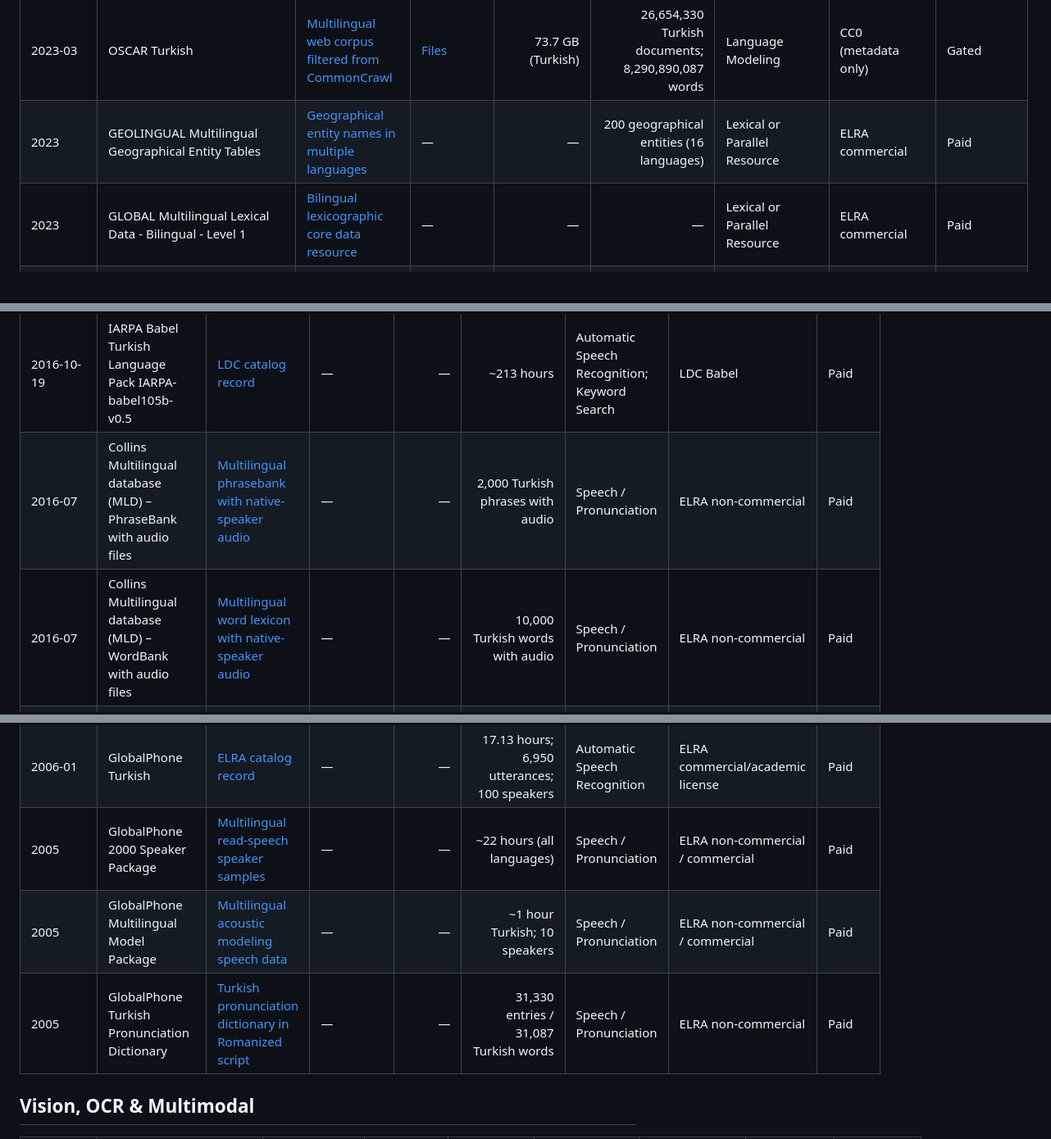
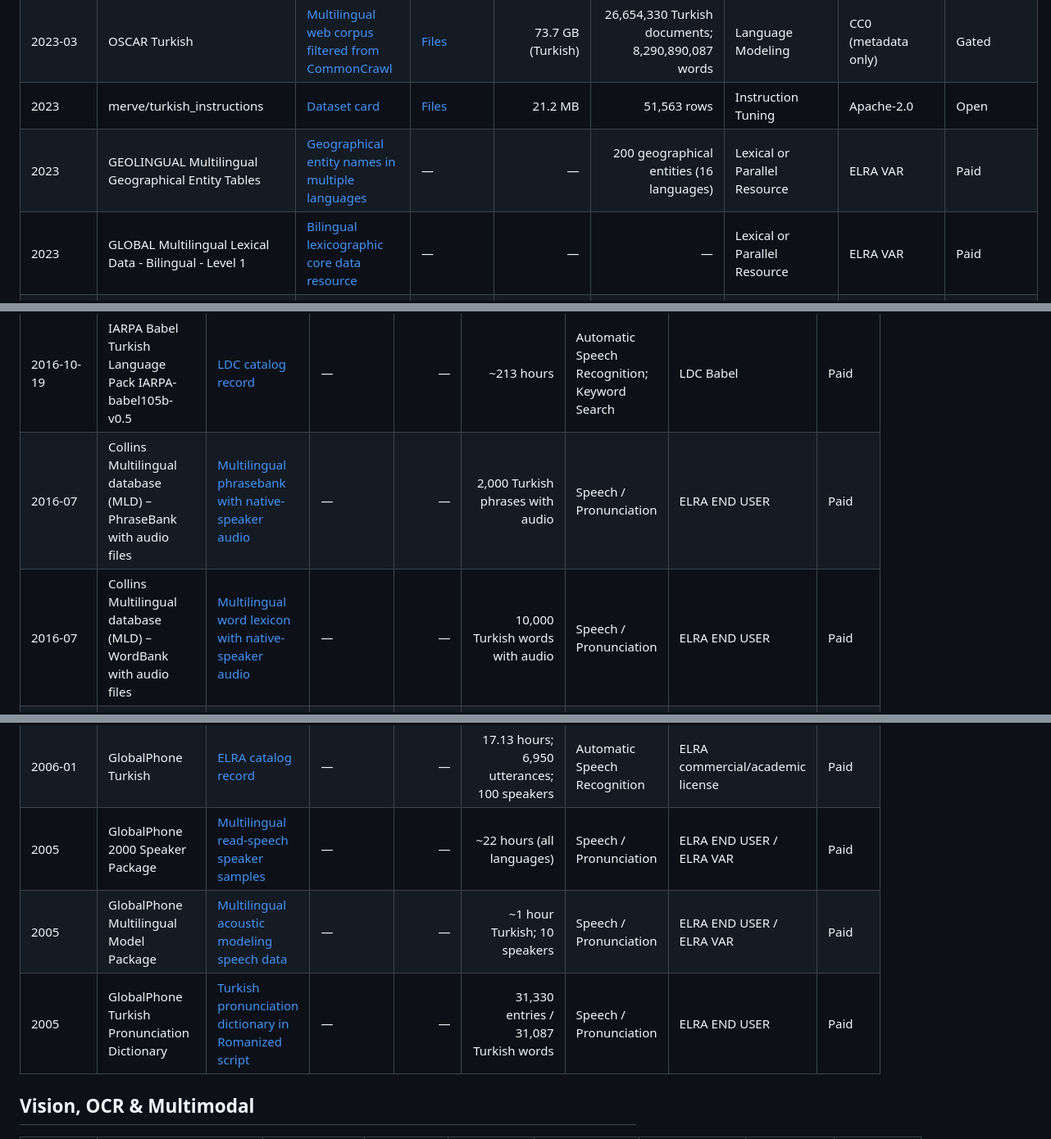
Before and after one commit to BilalAbic/awesome-turkish-datasets, a Markdown page: README.md, 3 parts joined by grey strips. Shown at 82% size. Rendered like a GitHub page.

Commit message:
Verify eighteen more datasets

```diff
--- a/README.md
+++ b/README.md
@@ -95,8 +104,9 @@ Turkish datasets are scattered across dataset cards, university pages, shared-ta
 | 2023-04 | stanford-alpaca-cleaned-turkish-translated | [Translated Stanford Alpaca instructions, Turkish](https://huggingface.co/datasets/emre/stanford-alpaca-cleaned-turkish-translated) | [Files](https://huggingface.co/datasets/emre/stanford-alpaca-cleaned-turkish-translated/tree/main) | 9.9 MB | 60,563 rows | Instruction Tuning | AFL-3.0 | Open |
 | 2023-04 | OpenAssistant Conversations | [Human-annotated assistant-style conversation messages](https://huggingface.co/datasets/OpenAssistant/oasst1) | [Files](https://huggingface.co/datasets/OpenAssistant/oasst1/tree/main) | 39.7 MB | 88,838 rows | Instruction Tuning | Apache-2.0 | Open |
 | 2023-03 | OSCAR Turkish | [Multilingual web corpus filtered from CommonCrawl](https://huggingface.co/datasets/oscar-corpus/OSCAR-2301) | [Files](https://huggingface.co/datasets/oscar-corpus/OSCAR-2301/tree/main) | 73.7 GB (Turkish) | 26,654,330 Turkish documents; 8,290,890,087 words | Language Modeling | CC0 (metadata only) | Gated |
-| 2023 | GEOLINGUAL Multilingual Geographical Entity Tables | [Geographical entity names in multiple languages](https://catalog.elra.info/en-us/repository/browse/ELRA-L0205/) | — | — | 200 geographical entities (16 languages) | Lexical or Parallel Resource | ELRA commercial | Paid |
-| 2023 | GLOBAL Multilingual Lexical Data - Bilingual - Level 1 | [Bilingual lexicographic core data resource](https://catalog.elra.info/en-us/repository/browse/ELRA-M0111_04/) | — | — | — | Lexical or Parallel Resource | ELRA commercial | Paid |
+| 2023 | merve/turkish_instructions | [Dataset card](https://huggingface.co/datasets/merve/turkish_instructions) | [Files](https://huggingface.co/datasets/merve/turkish_instructions/tree/main) | 21.2 MB | 51,563 rows | Instruction Tuning | Apache-2.0 | Open |
+| 2023 | GEOLINGUAL Multilingual Geographical Entity Tables | [Geographical entity names in multiple languages](https://catalog.elra.info/en-us/repository/browse/ELRA-L0205/) | — | — | 200 geographical entities (16 languages) | Lexical or Parallel Resource | ELRA VAR | Paid |
+| 2023 | GLOBAL Multilingual Lexical Data - Bilingual - Level 1 | [Bilingual lexicographic core data resource](https://catalog.elra.info/en-us/repository/browse/ELRA-M0111_04/) | — | — | — | Lexical or Parallel Resource | ELRA VAR | Paid |
 | 2022-02 | trseg-41 | [Turkish sentence-segmentation benchmark corpus](https://github.com/alisafaya/mukayese) | [Files](https://github.com/alisafaya/mukayese/releases/download/v0.0.1/mukayese-datasets.tar.gz) | — | 40,000 sentences / 456,000 words across 10,600 documents (news, tweets, scientific abstracts) | Language Resource / Modeling | — | Open |
 | 2022-02 | trspell-10 | [Turkish spelling-correction word pairs](https://github.com/alisafaya/mukayese) | [Files](https://github.com/alisafaya/mukayese/releases/download/v0.0.1/mukayese-datasets.tar.gz) | — | 10,000 corrupted word pairs (8,500 real Turkish words + 1,000 foreign words + 500 generated sequences) | Language Resource / Modeling | — | Open |
 | 2022-01 | hunspell-tr | [Turkish spellchecking word list](https://github.com/tdd-ai/hunspell-tr) | — | — | — | Lexical Resource | MPL-2.0 | Open |
@@ -167,14 +182,14 @@ Turkish datasets are scattered across dataset cards, university pages, shared-ta
 | 2018-08 | 2011 NIST Language Recognition Evaluation Test Set | [Multilingual telephone and broadcast speech for language identification](https://catalog.ldc.upenn.edu/LDC2018S06) | — | — | 204 hours (all languages) | Language Identification | LDC User Agreement for Non-Members | Paid |
 | 2017-05-15 | Multi-Language Conversational Telephone Speech 2011 - Turkish | [LDC catalog record](https://catalog.ldc.upenn.edu/LDC2017S09) | — | 975 MB | 18.6 hours; 87 calls | Automatic Speech Recognition; Language Identification | LDC | Paid |
 | 2016-10-19 | IARPA Babel Turkish Language Pack IARPA-babel105b-v0.5 | [LDC catalog record](https://catalog.ldc.upenn.edu/LDC2016S10) | — | — | ~213 hours | Automatic Speech Recognition; Keyword Search | LDC Babel | Paid |
-| 2016-07 | Collins Multilingual database (MLD) – PhraseBank with audio files | [Multilingual phrasebank with native-speaker audio](https://catalog.elra.info/en-us/repository/browse/ELRA-S0383/) | — | — | 2,000 Turkish phrases with audio | Speech / Pronunciation | ELRA non-commercial | Paid |
-| 2016-07 | Collins Multilingual database (MLD) – WordBank with audio files | [Multilingual word lexicon with native-speaker audio](https://catalog.elra.info/en-us/repository/browse/ELRA-S0382/) | — | — | 10,000 Turkish words with audio | Speech / Pronunciation | ELRA non-commercial | Paid |
+| 2016-07 | Collins Multilingual database (MLD) – PhraseBank with audio files | [Multilingual phrasebank with native-speaker audio](https://catalog.elra.info/en-us/repository/browse/ELRA-S0383/) | — | — | 2,000 Turkish phrases with audio | Speech / Pronunciation | ELRA END USER | Paid |
+| 2016-07 | Collins Multilingual database (MLD) – WordBank with audio files | [Multilingual word lexicon with native-speaker audio](https://catalog.elra.info/en-us/repository/browse/ELRA-S0382/) | — | — | 10,000 Turkish words with audio | Speech / Pronunciation | ELRA END USER | Paid |
 | 2014-07 | 2009 NIST Language Recognition Evaluation Test Set | [Multilingual telephone speech for language identification](https://catalog.ldc.upenn.edu/LDC2014S06) | — | — | 215 hours of speech across 23 languages and dialects | Language Identification | LDC User Agreement for Non-Members | Paid |
 | 2006-05-18 | METU Turkish Microphone Speech v1.0 (LDC2006S33) | [LDC catalog record](https://catalog.ldc.upenn.edu/LDC2006S33) | — | ~600 MB | ~5.6 hours; 120 speakers; 4,800 recordings | Automatic Speech Recognition | LDC User Agreement for Non-Members | Paid |
 | 2006-01 | GlobalPhone Turkish | [ELRA catalog record](https://catalog.elra.info/en-us/repository/browse/ELRA-S0206/) | — | — | 17.13 hours; 6,950 utterances; 100 speakers | Automatic Speech Recognition | ELRA commercial/academic license | Paid |
-| 2005 | GlobalPhone 2000 Speaker Package | [Multilingual read-speech speaker samples](https://catalog.elra.info/en-us/repository/browse/ELRA-S0400/) | — | — | ~22 hours (all languages) | Speech / Pronunciation | ELRA non-commercial / commercial | Paid |
-| 2005 | GlobalPhone Multilingual Model Package | [Multilingual acoustic modeling speech data](https://catalog.elra.info/en-us/repository/browse/ELRA-S0399/) | — | — | ~1 hour Turkish; 10 speakers | Speech / Pronunciation | ELRA non-commercial / commercial | Paid |
-| 2005 | GlobalPhone Turkish Pronunciation Dictionary | [Turkish pronunciation dictionary in Romanized script](https://catalog.elra.info/en-us/repository/browse/ELRA-S0361/) | — | — | 31,330 entries / 31,087 Turkish words | Speech / Pronunciation | ELRA non-commercial | Paid |
+| 2005 | GlobalPhone 2000 Speaker Package | [Multilingual read-speech speaker samples](https://catalog.elra.info/en-us/repository/browse/ELRA-S0400/) | — | — | ~22 hours (all languages) | Speech / Pronunciation | ELRA END USER / ELRA VAR | Paid |
+| 2005 | GlobalPhone Multilingual Model Package | [Multilingual acoustic modeling speech data](https://catalog.elra.info/en-us/repository/browse/ELRA-S0399/) | — | — | ~1 hour Turkish; 10 speakers | Speech / Pronunciation | ELRA END USER / ELRA VAR | Paid |
+| 2005 | GlobalPhone Turkish Pronunciation Dictionary | [Turkish pronunciation dictionary in Romanized script](https://catalog.elra.info/en-us/repository/browse/ELRA-S0361/) | — | — | 31,330 entries / 31,087 Turkish words | Speech / Pronunciation | ELRA END USER | Paid |
 
 ## Vision, OCR & Multimodal
 
```
Also changed, not shown: other parts of README.md (+23 -6 lines).
